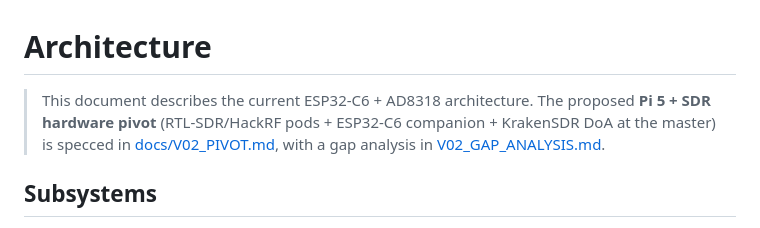
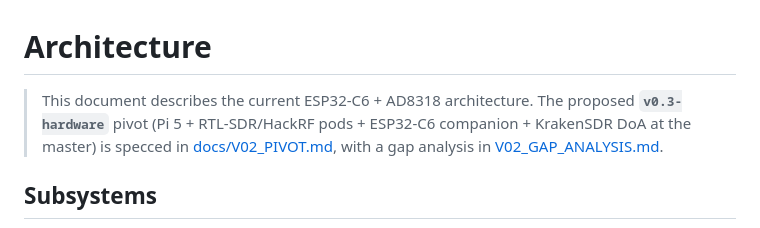
Before and after one commit to selectdimensions/Hackathon, a Markdown page: ARCHITECTURE.md, the part around the change. Rendered like a GitHub page.

Commit message:
docs: label the SDR pivot as the v0.3-hardware milestone
The source report is titled "v0.2" by its author, but this repo's v0.2 tag is
already the demo/protocol milestone. Relabel the hardware/SDR track as
v0.3-hardware in README, ARCHITECTURE, and the gap analysis to avoid the
collision.

Co-Authored-By: Claude Opus 4.7 <noreply@anthropic.com>

```diff
--- a/ARCHITECTURE.md
+++ b/ARCHITECTURE.md
@@ -1,9 +1,9 @@
 # Architecture
 
 > This document describes the current ESP32-C6 + AD8318 architecture. The proposed
-> **Pi 5 + SDR hardware pivot** (RTL-SDR/HackRF pods + ESP32-C6 companion + KrakenSDR
-> DoA at the master) is specced in [docs/V02_PIVOT.md](docs/V02_PIVOT.md), with a
-> gap analysis in [V02_GAP_ANALYSIS.md](V02_GAP_ANALYSIS.md).
+> **`v0.3-hardware`** pivot (Pi 5 + RTL-SDR/HackRF pods + ESP32-C6 companion +
+> KrakenSDR DoA at the master) is specced in [docs/V02_PIVOT.md](docs/V02_PIVOT.md),
+> with a gap analysis in [V02_GAP_ANALYSIS.md](V02_GAP_ANALYSIS.md).
 
 ## Subsystems
 
```
Also changed, not shown: README.md (+1 -1 lines), V02_GAP_ANALYSIS.md (+1 -1 lines).
